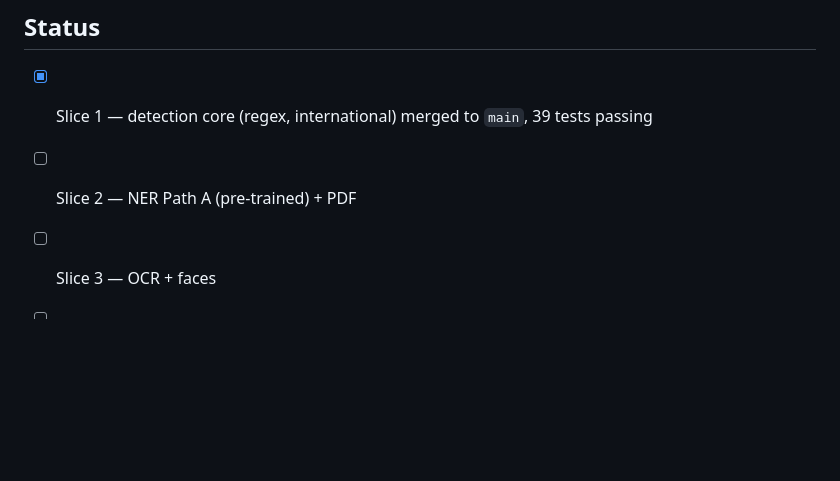
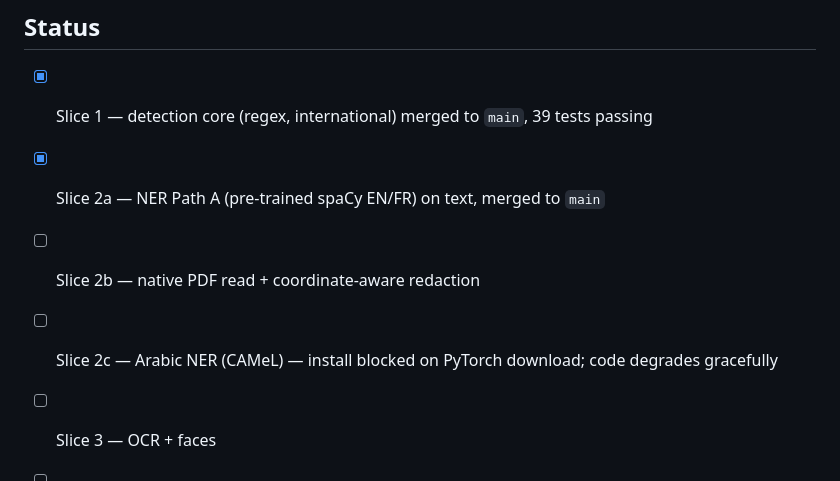
Before and after one commit to MedIliasEzzemouri/document_anonymizer, a Markdown page: docs/ROADMAP.md, the part around the change. Drawn GitHub-style; blank space fills up the shorter version.

Commit message:
docs: mark slice 2a done, split slice 2 into 2a/2b/2c

```diff
--- a/docs/ROADMAP.md
+++ b/docs/ROADMAP.md
@@ -71,7 +71,9 @@ interfaces, so new modalities (NER, OCR, faces) are additive.
 
 ## Status
 - [x] Slice 1 — detection core (regex, international) merged to `main`, 39 tests passing
-- [ ] Slice 2 — NER Path A (pre-trained) + PDF
+- [x] Slice 2a — NER Path A (pre-trained spaCy EN/FR) on text, merged to `main`
+- [ ] Slice 2b — native PDF read + coordinate-aware redaction
+- [ ] Slice 2c — Arabic NER (CAMeL) — install blocked on PyTorch download; code degrades gracefully
 - [ ] Slice 3 — OCR + faces
 - [ ] Slice 4 — Streamlit UI
 - [ ] Slice 5 — labeled dataset + baseline eval + polish
```
